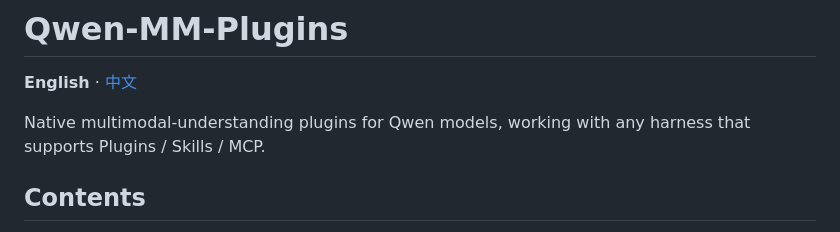
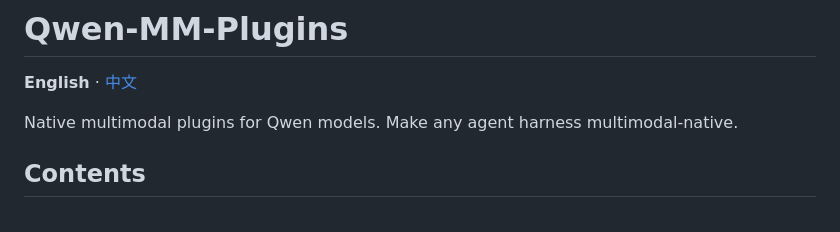
Before and after one commit to Kristin130/Qwen-MM-Plugins, a Markdown page: README.md, the part around the change. Rendered like a GitHub page.

```diff
--- a/README.md
+++ b/README.md
@@ -2,7 +2,7 @@
 
 **English** · [中文](README.zh.md)
 
-Native multimodal-understanding plugins for Qwen models, working with any harness that supports Plugins / Skills / MCP.
+Native multimodal plugins for Qwen models. Make any agent harness multimodal-native.
 
 ## Contents
 
```
